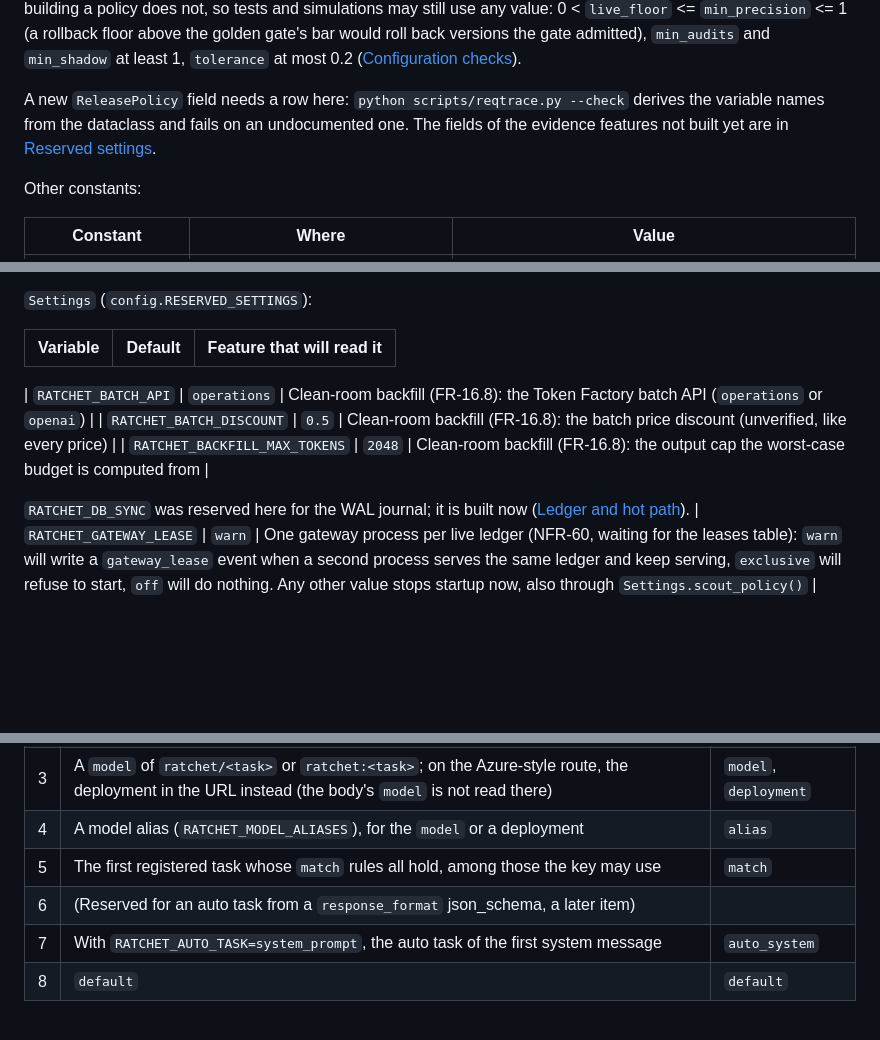
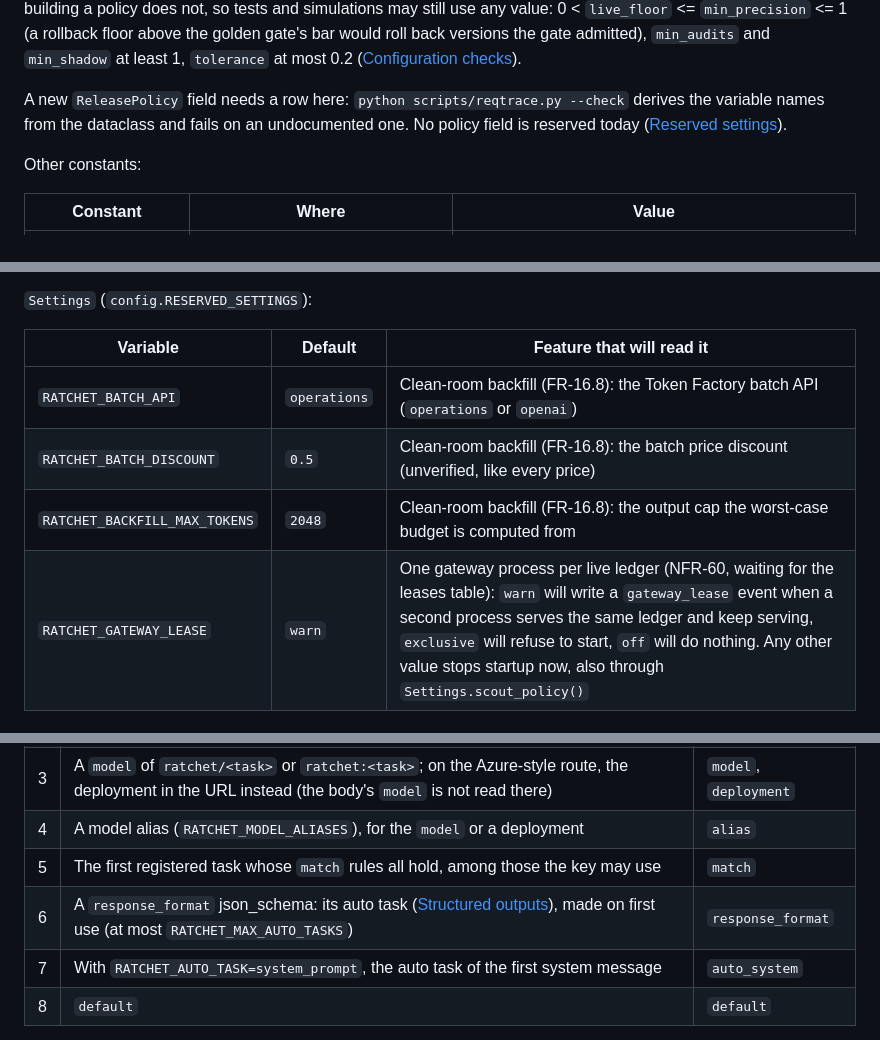
Before and after one commit to harshbhx/ratchet, a Markdown page: docs/CONFIGURATION.md, 3 parts joined by grey strips. Rendered like a GitHub page; blank space fills up the shorter version.

```diff
--- a/docs/CONFIGURATION.md
+++ b/docs/CONFIGURATION.md
@@ -515,7 +521,7 @@ At the defaults a night makes at most 120 teacher calls (20 probes, 50 adjudicat
 
 `ReleasePolicy` checks its values when it is built (`from_env` included), so a typo stops startup with a `ValueError` naming the variable: whole numbers for the integer fields, `min_precision`, `min_coverage`, `tolerance`, `min_judge_pass` and `min_certified_precision` from 0 to 1, `live_floor` and the alphas strictly between 0 and 1, `max_nfr` above 0 and at most 1, `drift_alarm` 0 or more than 1, `drift_audit_boost` 1 or more, `teacher_noise_max` and `alpha_teacher` strictly between 0 and 1, the switches 0 or 1, `task_mode` `disable` or `reject`. It also refuses settings that would decide nothing: `promote_evidence=1` without `sequential=1`, with `sequential=1` a `max_stage_audits` below `min_audits` or too small for `promote_evidence` to ever pass (the message names the audits needed), and a drift action (`drift_audit_boost` above 1 or `drift_early_night=1`) with `drift_alarm=0`. The live gateway's startup check (and `python -m ratchet.config check`) also applies the rules across fields, which building a policy does not, so tests and simulations may still use any value: 0 < `live_floor` <= `min_precision` <= 1 (a rollback floor above the golden gate's bar would roll back versions the gate admitted), `min_audits` and `min_shadow` at least 1, `tolerance` at most 0.2 ([Configuration checks](#configuration-checks)).
 
-A new `ReleasePolicy` field needs a row here: `python scripts/reqtrace.py --check` derives the variable names from the dataclass and fails on an undocumented one. The fields of the evidence features not built yet are in [Reserved settings](#reserved-settings).
+A new `ReleasePolicy` field needs a row here: `python scripts/reqtrace.py --check` derives the variable names from the dataclass and fails on an undocumented one. No policy field is reserved today ([Reserved settings](#reserved-settings)).
 
 Other constants:
 
@@ -540,12 +546,9 @@ The evidence features (PRD §6.16) are built one at a time. Their settings are d
 
 | Variable | Default | Feature that will read it |
 |---|---|---|
-
 | `RATCHET_BATCH_API` | `operations` | Clean-room backfill (FR-16.8): the Token Factory batch API (`operations` or `openai`) |
 | `RATCHET_BATCH_DISCOUNT` | `0.5` | Clean-room backfill (FR-16.8): the batch price discount (unverified, like every price) |
 | `RATCHET_BACKFILL_MAX_TOKENS` | `2048` | Clean-room backfill (FR-16.8): the output cap the worst-case budget is computed from |
-
-`RATCHET_DB_SYNC` was reserved here for the WAL journal; it is built now ([Ledger and hot path](#ledger-and-hot-path)).
 | `RATCHET_GATEWAY_LEASE` | `warn` | One gateway process per live ledger (NFR-60, waiting for the leases table): `warn` will write a `gateway_lease` event when a second process serves the same ledger and keep serving, `exclusive` will refuse to start, `off` will do nothing. Any other value stops startup now, also through `Settings.scout_policy()` |
 
 `ReleasePolicy` (`release.RESERVED_POLICY`): none today. Every field declared for the evidence features is built; the check stays for the next feature that declares a field before it is built.
@@ -735,7 +737,7 @@ A request's task is the first of these that names one (`openai_compat.resolve_ta
 | 3 | A `model` of `ratchet/<task>` or `ratchet:<task>`; on the Azure-style route, the deployment in the URL instead (the body's `model` is not read there) | `model`, `deployment` |
 | 4 | A model alias (`RATCHET_MODEL_ALIASES`), for the `model` or a deployment | `alias` |
 | 5 | The first registered task whose `match` rules all hold, among those the key may use | `match` |
-| 6 | (Reserved for an auto task from a `response_format` json_schema, a later item) | |
+| 6 | A `response_format` json_schema: its auto task ([Structured outputs](#structured-outputs)), made on first use (at most `RATCHET_MAX_AUTO_TASKS`) | `response_format` |
 | 7 | With `RATCHET_AUTO_TASK=system_prompt`, the auto task of the first system message | `auto_system` |
 | 8 | `default` | `default` |
 
```
Also changed, not shown: other parts of docs/CONFIGURATION.md (+11 -6 lines).
